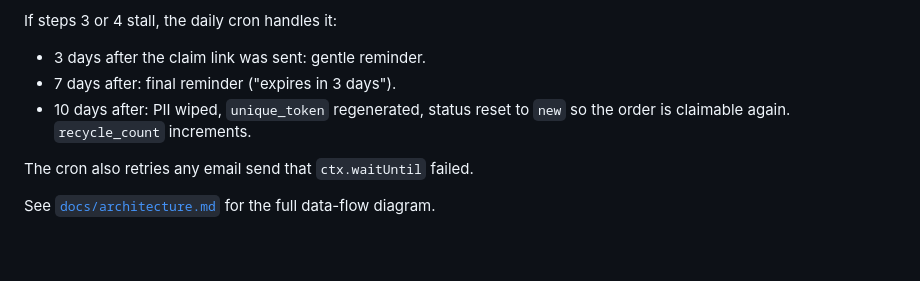
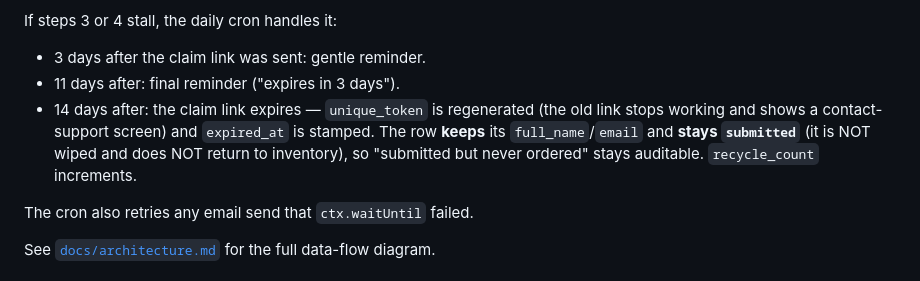
Before and after one commit to atlashorizonusa/renewera-freegift, a Markdown page: README.md, the part around the change. Drawn GitHub-style; blank space fills up the shorter version.

```diff
--- a/README.md
+++ b/README.md
@@ -61,9 +61,12 @@ CLAUDE.md             Context for AI agents working on this repo
 If steps 3 or 4 stall, the daily cron handles it:
 
 - 3 days after the claim link was sent: gentle reminder.
-- 7 days after: final reminder ("expires in 3 days").
-- 10 days after: PII wiped, `unique_token` regenerated, status reset to
-  `new` so the order is claimable again. `recycle_count` increments.
+- 11 days after: final reminder ("expires in 3 days").
+- 14 days after: the claim link expires — `unique_token` is regenerated (the
+  old link stops working and shows a contact-support screen) and `expired_at`
+  is stamped. The row **keeps** its `full_name`/`email` and **stays
+  `submitted`** (it is NOT wiped and does NOT return to inventory), so
+  "submitted but never ordered" stays auditable. `recycle_count` increments.
 
 The cron also retries any email send that `ctx.waitUntil` failed.
 
```
Also changed, not shown: docs/architecture.md (+11 -10 lines), docs/operations.md (+4 -3 lines).
